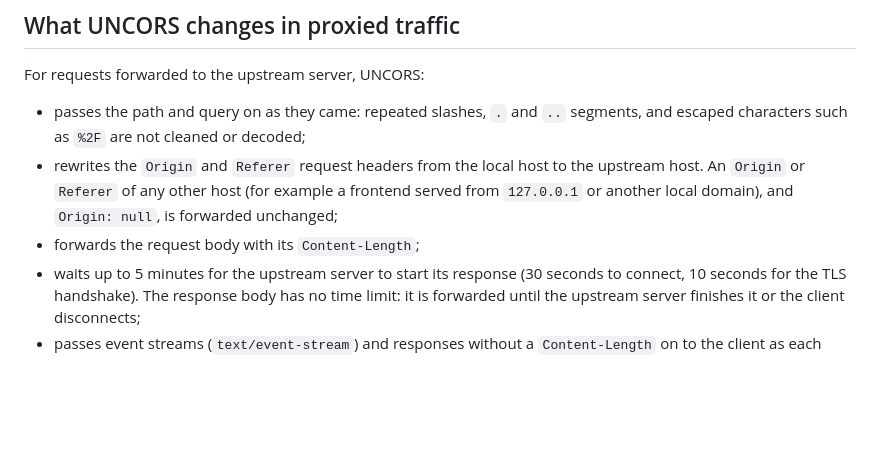
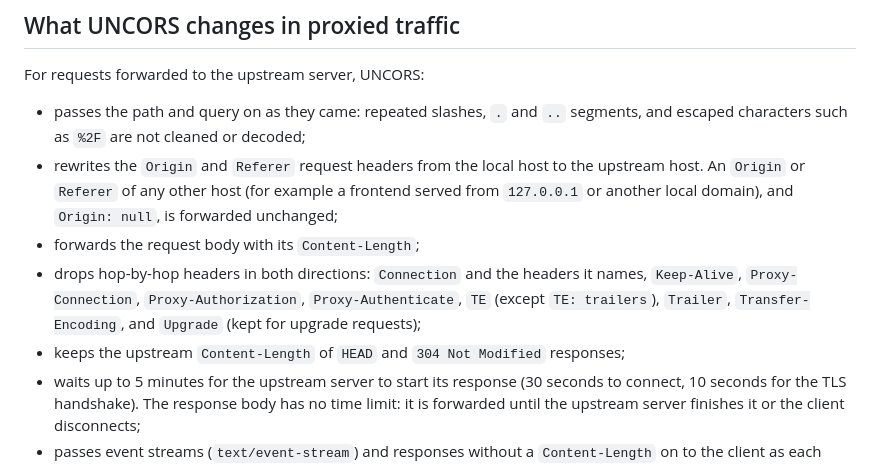
Before and after one commit to evg4b/uncors, a Markdown page: docs/Configuration.md, the part around the change. Drawn GitHub-style; blank space fills up the shorter version.

Commit message:
docs: describe hop-by-hop headers and Content-Length of bodiless responses
Co-Authored-By: Claude Opus 5.5 <noreply@anthropic.com>

```diff
--- a/docs/Configuration.md
+++ b/docs/Configuration.md
@@ -613,6 +613,12 @@ For requests forwarded to the upstream server, UNCORS:
   frontend served from `127.0.0.1` or another local domain), and
   `Origin: null`, is forwarded unchanged;
 - forwards the request body with its `Content-Length`;
+- drops hop-by-hop headers in both directions: `Connection` and the headers it
+  names, `Keep-Alive`, `Proxy-Connection`, `Proxy-Authorization`,
+  `Proxy-Authenticate`, `TE` (except `TE: trailers`), `Trailer`,
+  `Transfer-Encoding`, and `Upgrade` (kept for upgrade requests);
+- keeps the upstream `Content-Length` of `HEAD` and `304 Not Modified`
+  responses;
 - waits up to 5 minutes for the upstream server to start its response (30
   seconds to connect, 10 seconds for the TLS handshake). The response body has
   no time limit: it is forwarded until the upstream server finishes it or the
```
